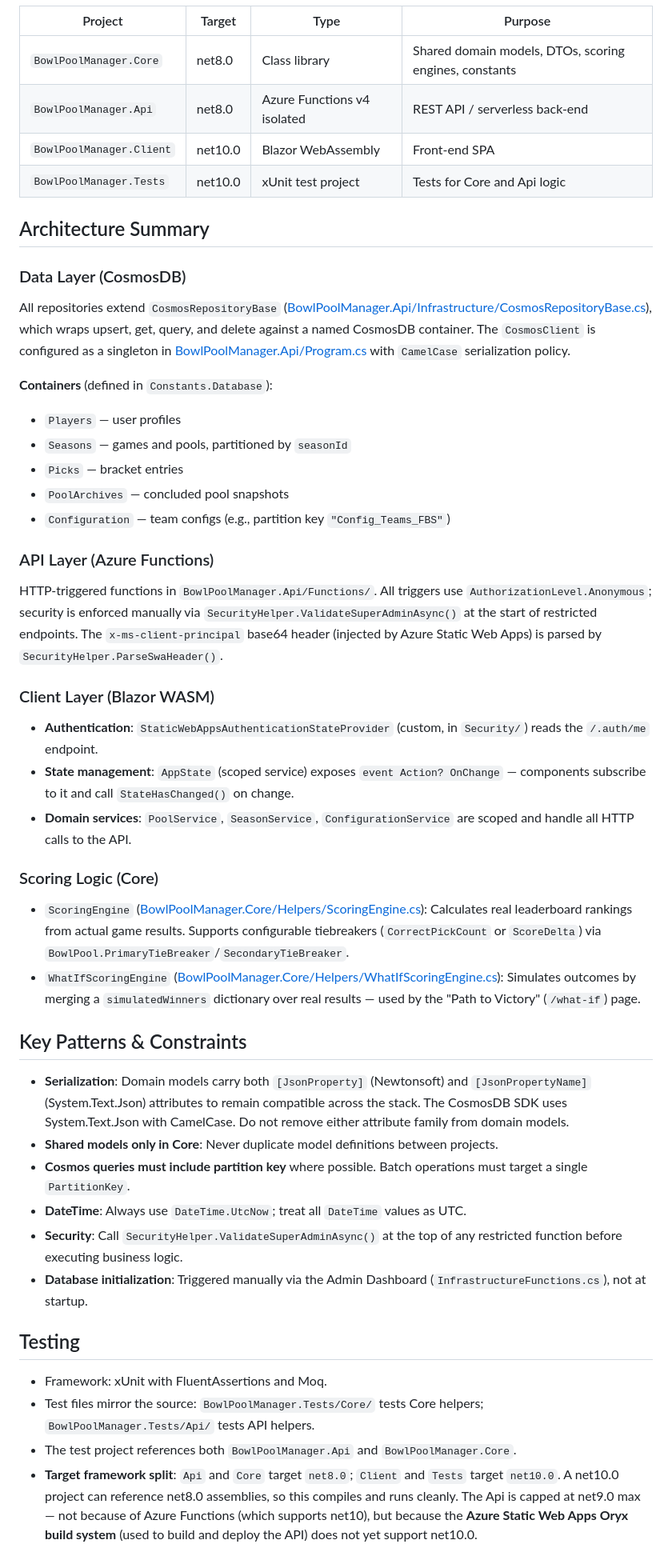
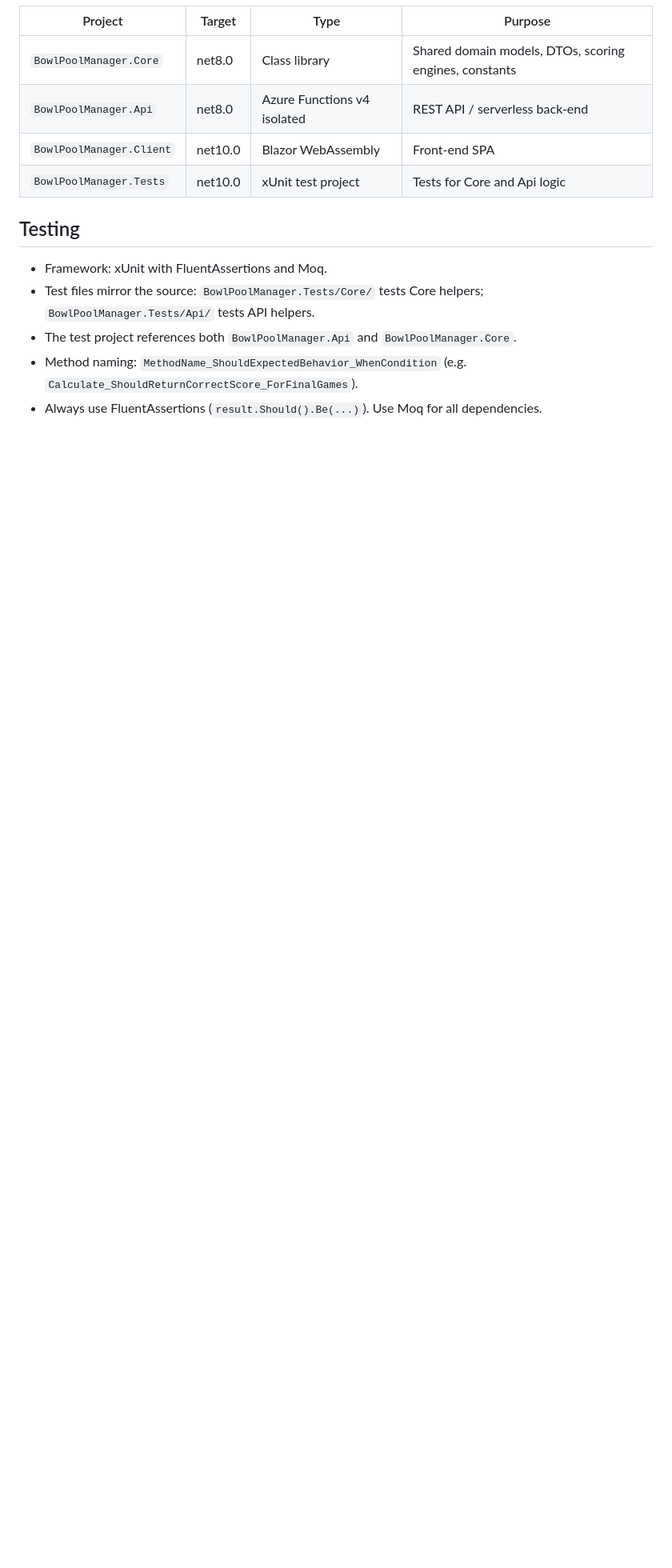
Before and after one commit to HawkeyeGK/bowl-madness, a Markdown page: CLAUDE.md, the part around the change. Shown at 80% size. GitHub-like rendering; blank space fills up the shorter version.

Commit message:
Consolidate architecture docs — CLAUDE.md is workflow-only
Removes the Architecture Summary and Key Patterns & Constraints
sections from CLAUDE.md to eliminate duplication with
ARCHITECTURAL_CONTEXT.md. CLAUDE.md now covers only workflow,
git rules, commands, project structure orientation, and testing
conventions.

Migrates scoring engine documentation (ScoringEngine,
WhatIfScoringEngine) and test method naming conventions into
their canonical homes. Fixes ARCHITECTURAL_CONTEXT.md section
numbering after the new Scoring Logic section was inserted.

Co-Authored-By: Claude Sonnet 4.6 <noreply@anthropic.com>

```diff
--- a/CLAUDE.md
+++ b/CLAUDE.md
@@ -139,42 +139,10 @@ Four projects in one solution (`BowlPoolManager.sln`):
 | `BowlPoolManager.Client` | net10.0 | Blazor WebAssembly | Front-end SPA |
 | `BowlPoolManager.Tests` | net10.0 | xUnit test project | Tests for Core and Api logic |
 
-## Architecture Summary
-
-### Data Layer (CosmosDB)
-All repositories extend `CosmosRepositoryBase` ([BowlPoolManager.Api/Infrastructure/CosmosRepositoryBase.cs](BowlPoolManager.Api/Infrastructure/CosmosRepositoryBase.cs)), which wraps upsert, get, query, and delete against a named CosmosDB container. The `CosmosClient` is configured as a singleton in [BowlPoolManager.Api/Program.cs](BowlPoolManager.Api/Program.cs) with `CamelCase` serialization policy.
-
-**Containers** (defined in `Constants.Database`):
-- `Players` — user profiles
-- `Seasons` — games and pools, partitioned by `seasonId`
-- `Picks` — bracket entries
-- `PoolArchives` — concluded pool snapshots
-- `Configuration` — team configs (e.g., partition key `"Config_Teams_FBS"`)
-
-### API Layer (Azure Functions)
-HTTP-triggered functions in `BowlPoolManager.Api/Functions/`. All triggers use `AuthorizationLevel.Anonymous`; security is enforced manually via `SecurityHelper.ValidateSuperAdminAsync()` at the start of restricted endpoints. The `x-ms-client-principal` base64 header (injected by Azure Static Web Apps) is parsed by `SecurityHelper.ParseSwaHeader()`.
-
-### Client Layer (Blazor WASM)
-- **Authentication**: `StaticWebAppsAuthenticationStateProvider` (custom, in `Security/`) reads the `/.auth/me` endpoint.
-- **State management**: `AppState` (scoped service) exposes `event Action? OnChange` — components subscribe to it and call `StateHasChanged()` on change.
-- **Domain services**: `PoolService`, `SeasonService`, `ConfigurationService` are scoped and handle all HTTP calls to the API.
-
-### Scoring Logic (Core)
-- `ScoringEngine` ([BowlPoolManager.Core/Helpers/ScoringEngine.cs](BowlPoolManager.Core/Helpers/ScoringEngine.cs)): Calculates real leaderboard rankings from actual game results. Supports configurable tiebreakers (`CorrectPickCount` or `ScoreDelta`) via `BowlPool.PrimaryTieBreaker`/`SecondaryTieBreaker`.
-- `WhatIfScoringEngine` ([BowlPoolManager.Core/Helpers/WhatIfScoringEngine.cs](BowlPoolManager.Core/Helpers/WhatIfScoringEngine.cs)): Simulates outcomes by merging a `simulatedWinners` dictionary over real results — used by the "Path to Victory" (`/what-if`) page.
-
-## Key Patterns & Constraints
-
-- **Serialization**: Domain models carry both `[JsonProperty]` (Newtonsoft) and `[JsonPropertyName]` (System.Text.Json) attributes to remain compatible across the stack. The CosmosDB SDK uses System.Text.Json with CamelCase. Do not remove either attribute family from domain models.
-- **Shared models only in Core**: Never duplicate model definitions between projects.
-- **Cosmos queries must include partition key** where possible. Batch operations must target a single `PartitionKey`.
-- **DateTime**: Always use `DateTime.UtcNow`; treat all `DateTime` values as UTC.
-- **Security**: Call `SecurityHelper.ValidateSuperAdminAsync()` at the top of any restricted function before executing business logic.
-- **Database initialization**: Triggered manually via the Admin Dashboard (`InfrastructureFunctions.cs`), not at startup.
-
 ## Testing
 
 - Framework: xUnit with FluentAssertions and Moq.
 - Test files mirror the source: `BowlPoolManager.Tests/Core/` tests Core helpers; `BowlPoolManager.Tests/Api/` tests API helpers.
 - The test project references both `BowlPoolManager.Api` and `BowlPoolManager.Core`.
-- **Target framework split**: `Api` and `Core` target `net8.0`; `Client` and `Tests` target `net10.0`. A net10.0 project can reference net8.0 assemblies, so this compiles and runs cleanly. The Api is capped at net9.0 max — not because of Azure Functions (which supports net10), but because the **Azure Static Web Apps Oryx build system** (used to build and deploy the API) does not yet support net10.0.
+- Method naming: `MethodName_ShouldExpectedBehavior_WhenCondition` (e.g. `Calculate_ShouldReturnCorrectScore_ForFinalGames`).
+- Always use FluentAssertions (`result.Should().Be(...)`). Use Moq for all dependencies.
```
Also changed, not shown: ARCHITECTURAL_CONTEXT.md (+9 -2 lines).
